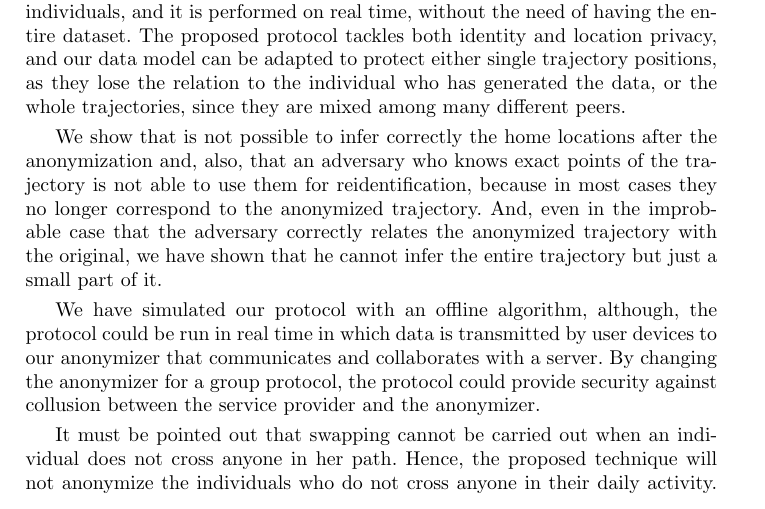
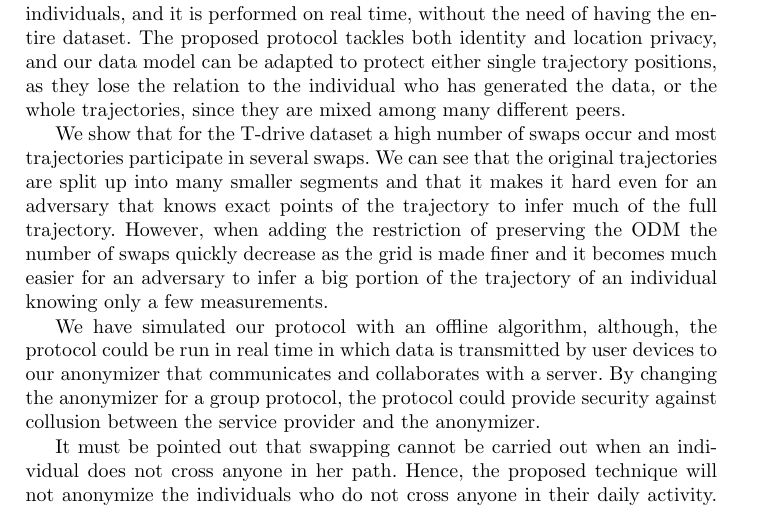
Before and after one commit to lamastex/mob, a LaTeX thesis (longPaper/Trajectory-swapping.tex): part of page 16 of 19, cut so that both start at the same text. Compiled offline with pdfLaTeX.

Commit message:
Rewrite part of the conclusion related to the empirical evaluation

```diff
--- a/longPaper/Trajectory-swapping.tex
+++ b/longPaper/Trajectory-swapping.tex
@@ -590,10 +590,17 @@ be considered acceptable.
 We have defined and tested a novel algorithm for real-time mobility data \linebreak
 anonymization that consists on swapping trajectory segments. In contrast to the $k$-anonymity or differential privacy models for trajectory anonymization, the proposed method does not modify the data, but its association to specific individuals, and it is performed on real time, without the need of having the entire dataset.
 The proposed protocol tackles both identity and location privacy,
- and our data model can be adapted to protect either single trajectory positions, as they lose the relation to the individual who has generated the data, or the whole trajectories, since they are mixed among many different peers.
+and our data model can be adapted to protect either single trajectory positions, as they lose the relation to the individual who has generated the data, or the whole trajectories, since they are mixed among many different peers.
 
-We show that is not possible to infer correctly the home locations after the anonymization and, also, that an adversary who knows exact points of the trajectory is not able to use them for reidentification, because in most cases they no longer correspond to the anonymized trajectory. And, even in the improbable case that the adversary correctly relates the anonymized trajectory with the original, we have shown that he cannot infer the entire trajectory but just a small part of it.
-
+We show that for the T-drive dataset a high number of swaps occur and
+most trajectories participate in several swaps. We can see that the
+original trajectories are split up into many smaller segments and that
+it makes it hard even for an adversary that knows exact points of the
+trajectory to infer much of the full trajectory. However, when adding
+the restriction of preserving the ODM the number of swaps quickly
+decrease as the grid is made finer and it becomes much easier for an
+adversary to infer a big portion of the trajectory of an individual
+knowing only a few measurements.
 
 We have simulated our protocol with an offline algorithm, although, the protocol could be run in real time in which data is transmitted by user devices to our anonymizer that communicates and collaborates with a server. By changing the anonymizer for a group protocol, the protocol could provide security against collusion between the service provider and the anonymizer.
 %
```
